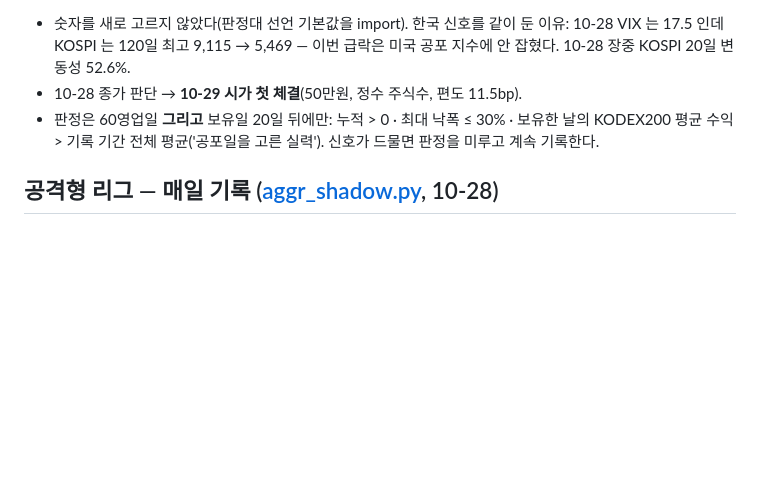
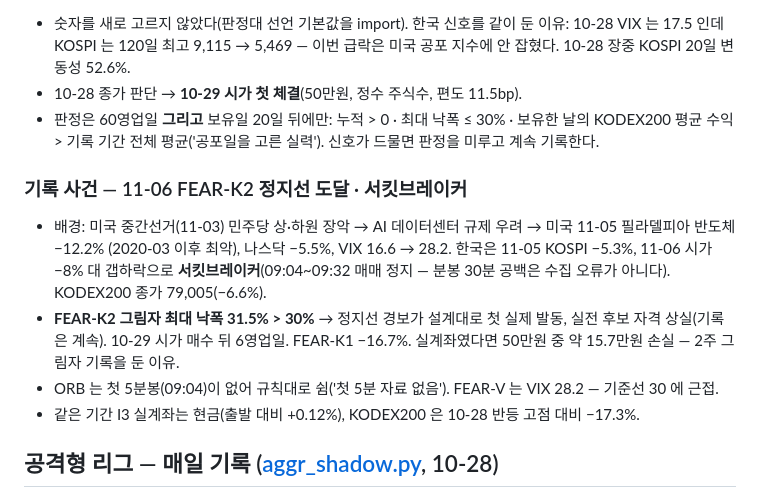
Before and after one commit to Seaunglok/stock, a Markdown page: docs/2026-10-28-aggressive-track.md, the part around the change. GitHub-like rendering; blank space fills up the shorter version.

Commit message:
docs(aggr): 11-06 FEAR-K2 정지선 도달·서킷브레이커 기록
미국 중간선거 뒤 AI 데이터센터 규제 우려로 11-05 미국 반도체 −12.2%, 한국 11-06 서킷브레이커
(09:04~09:32 매매 정지 — 분봉 공백은 수집 오류 아님). FEAR-K2 그림자 MDD 31.5% 로 정지선 경보 첫 실제
발동(실전 후보 자격 상실, 기록 계속). ORB 는 첫 5분봉이 없어 규칙대로 쉼. I3 실계좌는 현금으로 +0.12%.

Co-Authored-By: Claude Opus 5.5 <noreply@anthropic.com>

```diff
--- a/docs/2026-10-28-aggressive-track.md
+++ b/docs/2026-10-28-aggressive-track.md
@@ -202,6 +202,16 @@ A 는 **추세** 신호로 졌다(이미 내린 것을 본다). 이번엔 추세
 - 판정은 60영업일 **그리고** 보유일 20일 뒤에만: 누적 > 0 · 최대 낙폭 ≤ 30% · 보유한 날의 KODEX200 평균 수익 > 기록 기간
   전체 평균('공포일을 고른 실력'). 신호가 드물면 판정을 미루고 계속 기록한다.
 
+### 기록 사건 — 11-06 FEAR-K2 정지선 도달 · 서킷브레이커
+
+- 배경: 미국 중간선거(11-03) 민주당 상·하원 장악 → AI 데이터센터 규제 우려 → 미국 11-05 필라델피아 반도체 −12.2%
+  (2020-03 이후 최악), 나스닥 −5.5%, VIX 16.6 → 28.2. 한국은 11-05 KOSPI −5.3%, 11-06 시가 −8% 대 갭하락으로
+  **서킷브레이커**(09:04~09:32 매매 정지 — 분봉 30분 공백은 수집 오류가 아니다). KODEX200 종가 79,005(−6.6%).
+- **FEAR-K2 그림자 최대 낙폭 31.5% > 30%** → 정지선 경보가 설계대로 첫 실제 발동, 실전 후보 자격 상실(기록은 계속).
+  10-29 시가 매수 뒤 6영업일. FEAR-K1 −16.7%. 실계좌였다면 50만원 중 약 15.7만원 손실 — 2주 그림자 기록을 둔 이유.
+- ORB 는 첫 5분봉(09:04)이 없어 규칙대로 쉼('첫 5분 자료 없음'). FEAR-V 는 VIX 28.2 — 기준선 30 에 근접.
+- 같은 기간 I3 실계좌는 현금(출발 대비 +0.12%), KODEX200 은 10-28 반등 고점 대비 −17.3%.
+
 ## 공격형 리그 — 매일 기록 ([aggr_shadow.py](../scripts/aggr_shadow.py), 10-28)
 
 - **HH1 운용자 예외 등록(10-29, "넣어줘")** — 3세대 입장 조건 P2·P3·P5 미달이지만 연수익÷MDD 0.85~1.13 · P4 첫 통과라
```
